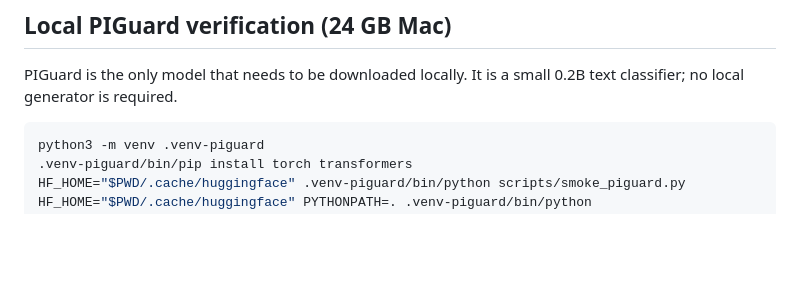
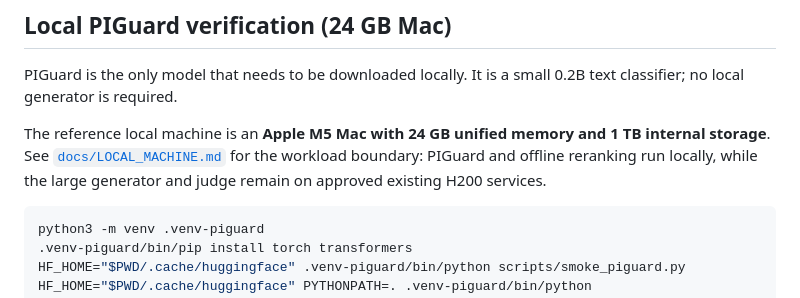
Before and after one commit to qiaopan/trustworthy-rag, a Markdown page: README.md, the part around the change. Rendered like a GitHub page; blank space fills up the shorter version.

Commit message:
docs: record Apple M5 local machine profile

````diff
--- a/README.md
+++ b/README.md
@@ -40,6 +40,11 @@ PYTHONPATH=. python scripts/run_smoke.py
 ## Local PIGuard verification (24 GB Mac)
 
 PIGuard is the only model that needs to be downloaded locally. It is a small 0.2B text classifier; no local generator is required.
+
+The reference local machine is an **Apple M5 Mac with 24 GB unified memory and
+1 TB internal storage**. See [`docs/LOCAL_MACHINE.md`](docs/LOCAL_MACHINE.md)
+for the workload boundary: PIGuard and offline reranking run locally, while
+the large generator and judge remain on approved existing H200 services.
 
 ```bash
 python3 -m venv .venv-piguard
````
Also changed, not shown: docs/DECISIONS.md (+1 -1 lines), docs/LOCAL_MACHINE.md (added, +16 -0 lines).
